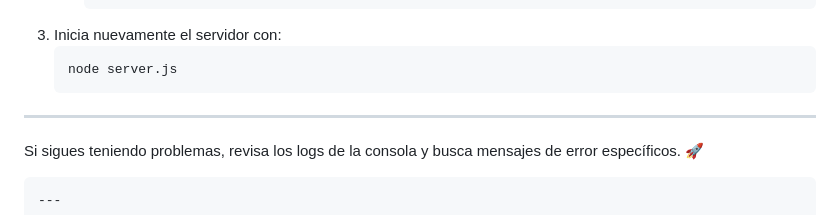
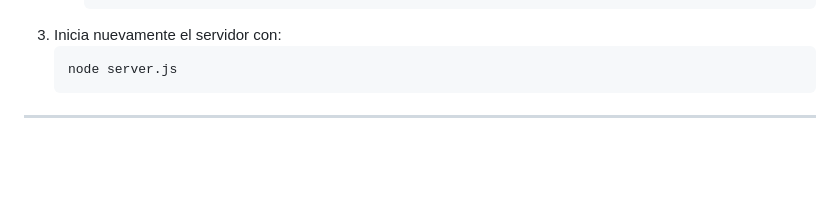
Before and after one commit to ladronbx/mp3-yt, a Markdown page: README.md, the part around the change. GitHub-like rendering; blank space fills up the shorter version.

````diff
--- a/README.md
+++ b/README.md
@@ -272,10 +272,7 @@ Si no aparece ninguna ruta, agrégala manualmente:
    node server.js
    ```
 
----
 
-Si sigues teniendo problemas, revisa los logs de la consola y busca mensajes de error específicos. 🚀
-```
 ---
 
 ## 🌟 **Contribuciones**
````
